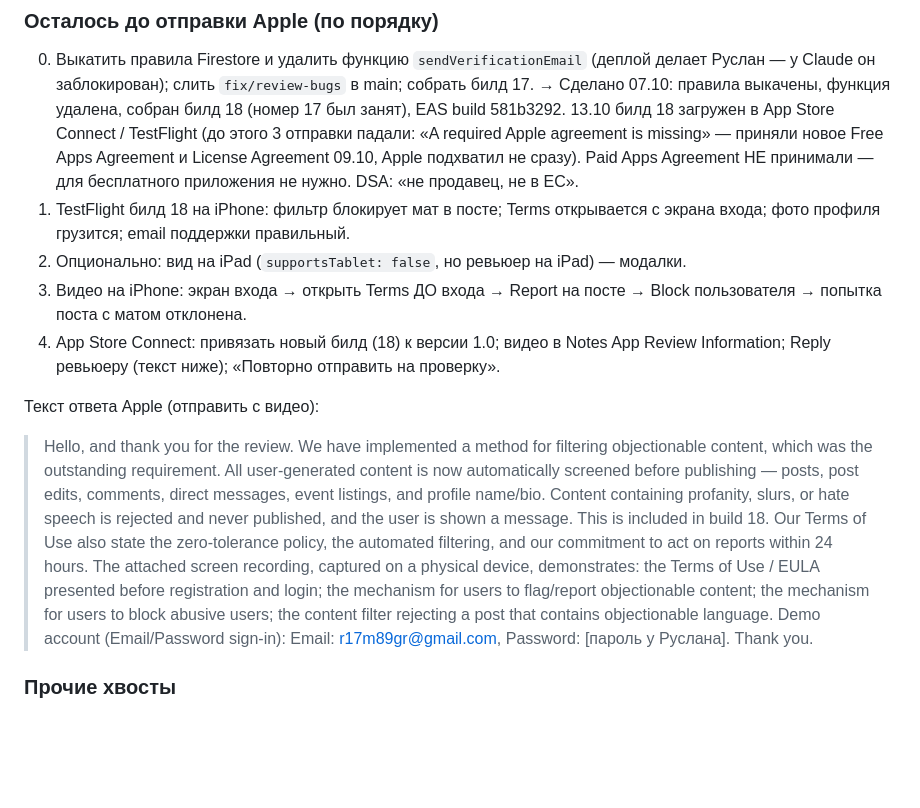
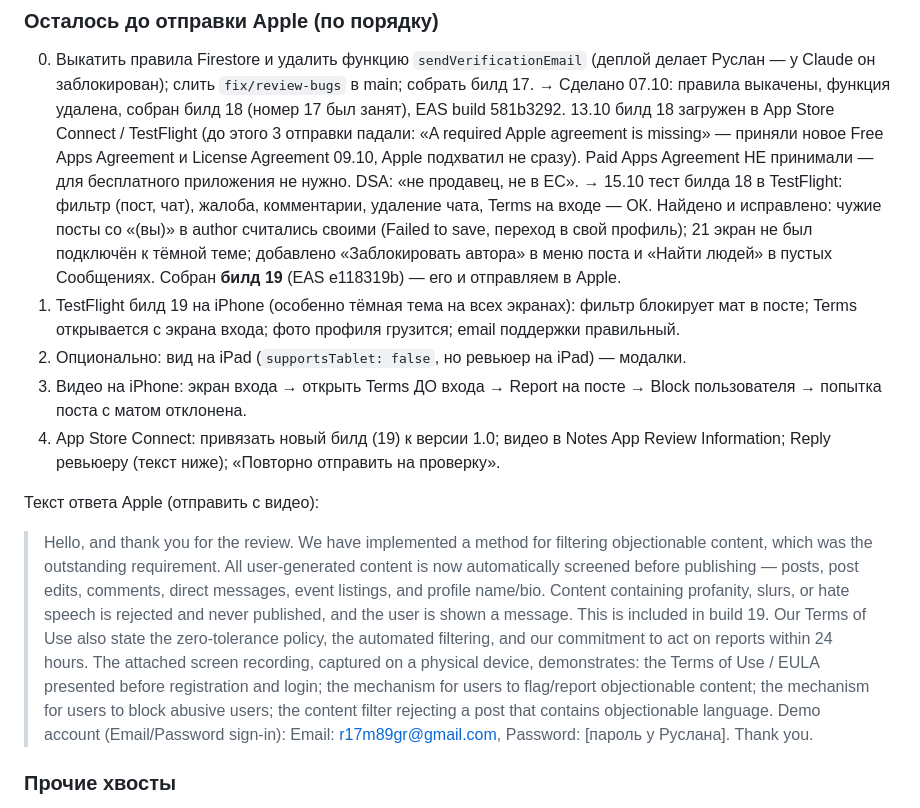
Before and after one commit to Ruslan1710Mrf/Vmeste-app, a Markdown page: CLAUDE.md, the part around one of its changes. GitHub-like rendering; blank space fills up the shorter version.

Commit message:
CLAUDE.md: build 19 is the one for Apple
Co-Authored-By: Claude Opus 5.5 <noreply@anthropic.com>

```diff
--- a/CLAUDE.md
+++ b/CLAUDE.md
@@ -26,14 +26,15 @@
 
 ### Осталось до отправки Apple (по порядку)
 0. Выкатить правила Firestore и удалить функцию `sendVerificationEmail` (деплой делает Руслан — у Claude он заблокирован); слить `fix/review-bugs` в main; собрать билд 17. → Сделано 07.10: правила выкачены, функция удалена, собран билд 18 (номер 17 был занят), EAS build 581b3292. 13.10 билд 18 загружен в App Store Connect / TestFlight (до этого 3 отправки падали: «A required Apple agreement is missing» — приняли новое Free Apps Agreement и License Agreement 09.10, Apple подхватил не сразу). Paid Apps Agreement НЕ принимали — для бесплатного приложения не нужно. DSA: «не продавец, не в ЕС».
-1. TestFlight билд 18 на iPhone: фильтр блокирует мат в посте; Terms открывается с экрана входа; фото профиля грузится; email поддержки правильный.
+   → 15.10 тест билда 18 в TestFlight: фильтр (пост, чат), жалоба, комментарии, удаление чата, Terms на входе — ОК. Найдено и исправлено: чужие посты со «(вы)» в author считались своими (Failed to save, переход в свой профиль); 21 экран не был подключён к тёмной теме; добавлено «Заблокировать автора» в меню поста и «Найти людей» в пустых Сообщениях. Собран **билд 19** (EAS e118319b) — его и отправляем в Apple.
+1. TestFlight билд 19 на iPhone (особенно тёмная тема на всех экранах): фильтр блокирует мат в посте; Terms открывается с экрана входа; фото профиля грузится; email поддержки правильный.
 2. Опционально: вид на iPad (`supportsTablet: false`, но ревьюер на iPad) — модалки.
 3. Видео на iPhone: экран входа → открыть Terms ДО входа → Report на посте → Block пользователя → попытка поста с матом отклонена.
-4. App Store Connect: привязать новый билд (18) к версии 1.0; видео в Notes App Review Information; Reply ревьюеру (текст ниже); «Повторно отправить на проверку».
+4. App Store Connect: привязать новый билд (19) к версии 1.0; видео в Notes App Review Information; Reply ревьюеру (текст ниже); «Повторно отправить на проверку».
 
 Текст ответа Apple (отправить с видео):
 
-> Hello, and thank you for the review. We have implemented a method for filtering objectionable content, which was the outstanding requirement. All user-generated content is now automatically screened before publishing — posts, post edits, comments, direct messages, event listings, and profile name/bio. Content containing profanity, slurs, or hate speech is rejected and never published, and the user is shown a message. This is included in build 18. Our Terms of Use also state the zero-tolerance policy, the automated filtering, and our commitment to act on reports within 24 hours. The attached screen recording, captured on a physical device, demonstrates: the Terms of Use / EULA presented before registration and login; the mechanism for users to flag/report objectionable content; the mechanism for users to block abusive users; the content filter rejecting a post that contains objectionable language. Demo account (Email/Password sign-in): Email: r17m89gr@gmail.com, Password: [пароль у Руслана]. Thank you.
+> Hello, and thank you for the review. We have implemented a method for filtering objectionable content, which was the outstanding requirement. All user-generated content is now automatically screened before publishing — posts, post edits, comments, direct messages, event listings, and profile name/bio. Content containing profanity, slurs, or hate speech is rejected and never published, and the user is shown a message. This is included in build 19. Our Terms of Use also state the zero-tolerance policy, the automated filtering, and our commitment to act on reports within 24 hours. The attached screen recording, captured on a physical device, demonstrates: the Terms of Use / EULA presented before registration and login; the mechanism for users to flag/report objectionable content; the mechanism for users to block abusive users; the content filter rejecting a post that contains objectionable language. Demo account (Email/Password sign-in): Email: r17m89gr@gmail.com, Password: [пароль у Руслана]. Thank you.
 
 ### Прочие хвосты
 - Railway (аккаунт на rm01profi@gmail.com): 28.09 проекты были на паузе за неоплату (карта не проходила с 18.09). Оплачено 02.10, $5, квитанция #2198-7744, карта …5818; оплачен период до 18.10. Следующее списание ~18.10 — проверить, что пройдёт.
```
Also changed, not shown: other parts of CLAUDE.md (+1 -1 lines).
